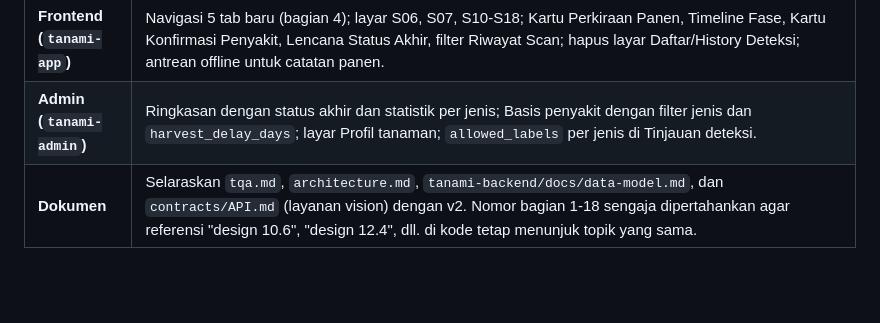
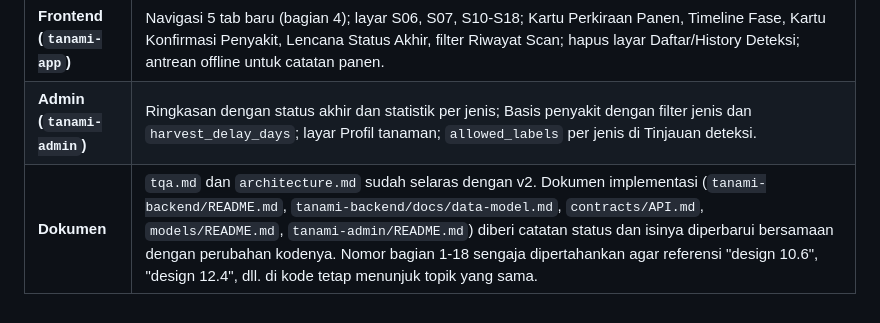
Before and after one commit to Hruto/Tanami, a Markdown page: docs/design.md, the part around the change. GitHub-like rendering; blank space fills up the shorter version.

Commit message:
docs(design): perbarui status dokumen di lampiran dampak implementasi

```diff
--- a/docs/design.md
+++ b/docs/design.md
@@ -1123,4 +1123,4 @@ Kode saat ini masih v0.3. Pekerjaan per tim:
 | **Vision/ML** | `POST /predict` menerima `commodity_code`; manifest model per jenis; kelas 11.5; `invalid_reason`. Kumpulkan dan dokumentasikan dataset (`reports/datasets.md`), set uji lapangan, kalibrasi, laporan metrik per jenis. Pensiunkan model cabai dan ripeness. |
 | **Frontend (`tanami-app`)** | Navigasi 5 tab baru (bagian 4); layar S06, S07, S10-S18; Kartu Perkiraan Panen, Timeline Fase, Kartu Konfirmasi Penyakit, Lencana Status Akhir, filter Riwayat Scan; hapus layar Daftar/History Deteksi; antrean offline untuk catatan panen. |
 | **Admin (`tanami-admin`)** | Ringkasan dengan status akhir dan statistik per jenis; Basis penyakit dengan filter jenis dan `harvest_delay_days`; layar Profil tanaman; `allowed_labels` per jenis di Tinjauan deteksi. |
-| **Dokumen** | Selaraskan `tqa.md`, `architecture.md`, `tanami-backend/docs/data-model.md`, dan `contracts/API.md` (layanan vision) dengan v2. Nomor bagian 1-18 sengaja dipertahankan agar referensi "design 10.6", "design 12.4", dll. di kode tetap menunjuk topik yang sama. |
+| **Dokumen** | `tqa.md` dan `architecture.md` sudah selaras dengan v2. Dokumen implementasi (`tanami-backend/README.md`, `tanami-backend/docs/data-model.md`, `contracts/API.md`, `models/README.md`, `tanami-admin/README.md`) diberi catatan status dan isinya diperbarui bersamaan dengan perubahan kodenya. Nomor bagian 1-18 sengaja dipertahankan agar referensi "design 10.6", "design 12.4", dll. di kode tetap menunjuk topik yang sama. |
```
